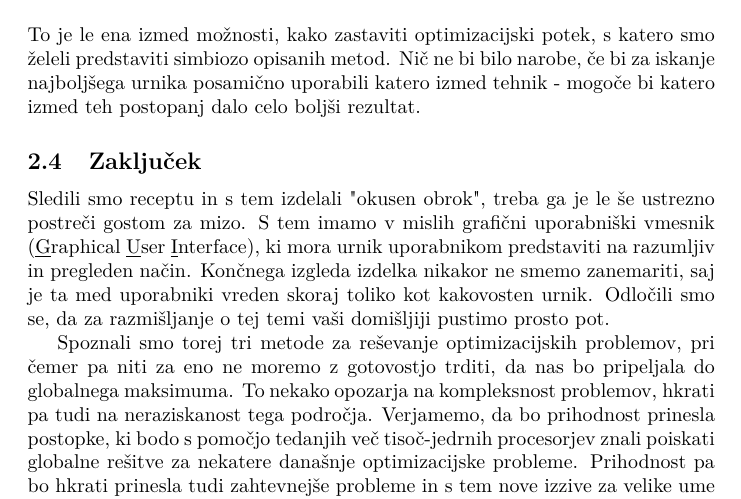
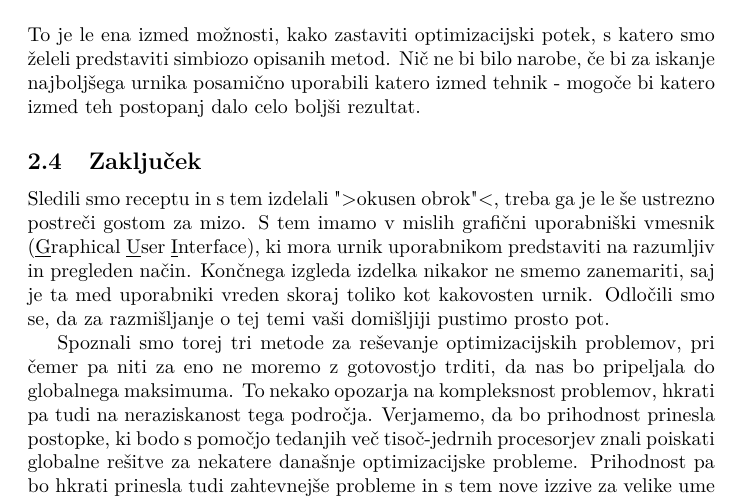
Before and after one commit to AleksZorko/racunalniski-praktikum, a LaTeX paper (06-uvod-v-latex/urnik.tex): part of page 10 of 10, cut so that both start at the same text. Compiled offline with pdfLaTeX.

Commit message:
Dodani pravilni narekovaji

```diff
--- a/06-uvod-v-latex/urnik.tex
+++ b/06-uvod-v-latex/urnik.tex
@@ -526,7 +526,7 @@ uporabili katero izmed tehnik - mogoče bi katero izmed teh postopanj dalo celo
 \subsection{Zaključek}
 
 % V spodnjem odstavku naj bodo črke G, U in I v "Graphical User Interface" podčrtane.
-Sledili smo receptu in s tem izdelali "okusen obrok", treba ga je le še ustrezno postreči
+Sledili smo receptu in s tem izdelali ">okusen obrok"<, treba ga je le še ustrezno postreči
 gostom za mizo. S tem imamo v mislih grafični uporabniški vmesnik (\underline{G}raphical
 \underline{U}ser \underline{I}nterface), ki mora urnik uporabnikom predstaviti na razumljiv in
 pregleden način. Končnega izgleda izdelka nikakor ne smemo zanemariti, saj je ta med uporabniki
```
